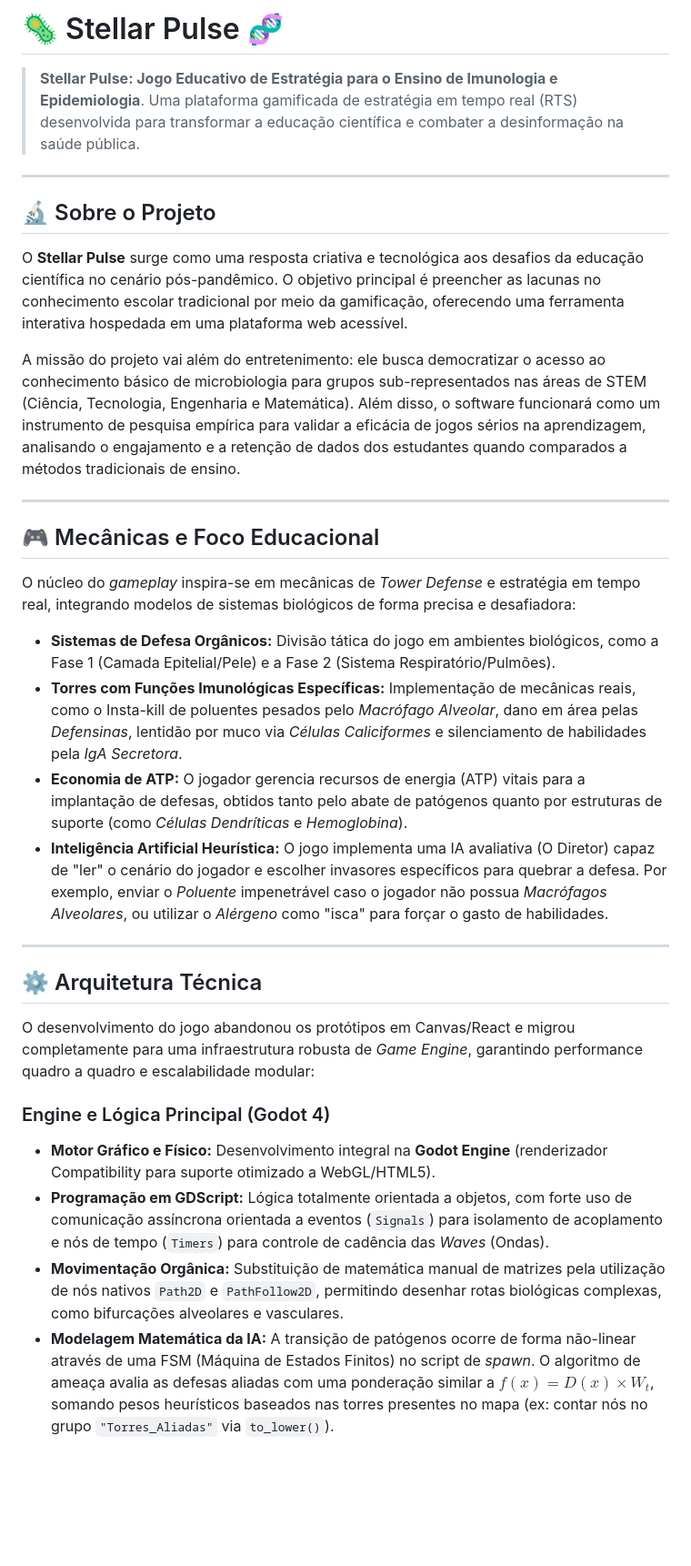
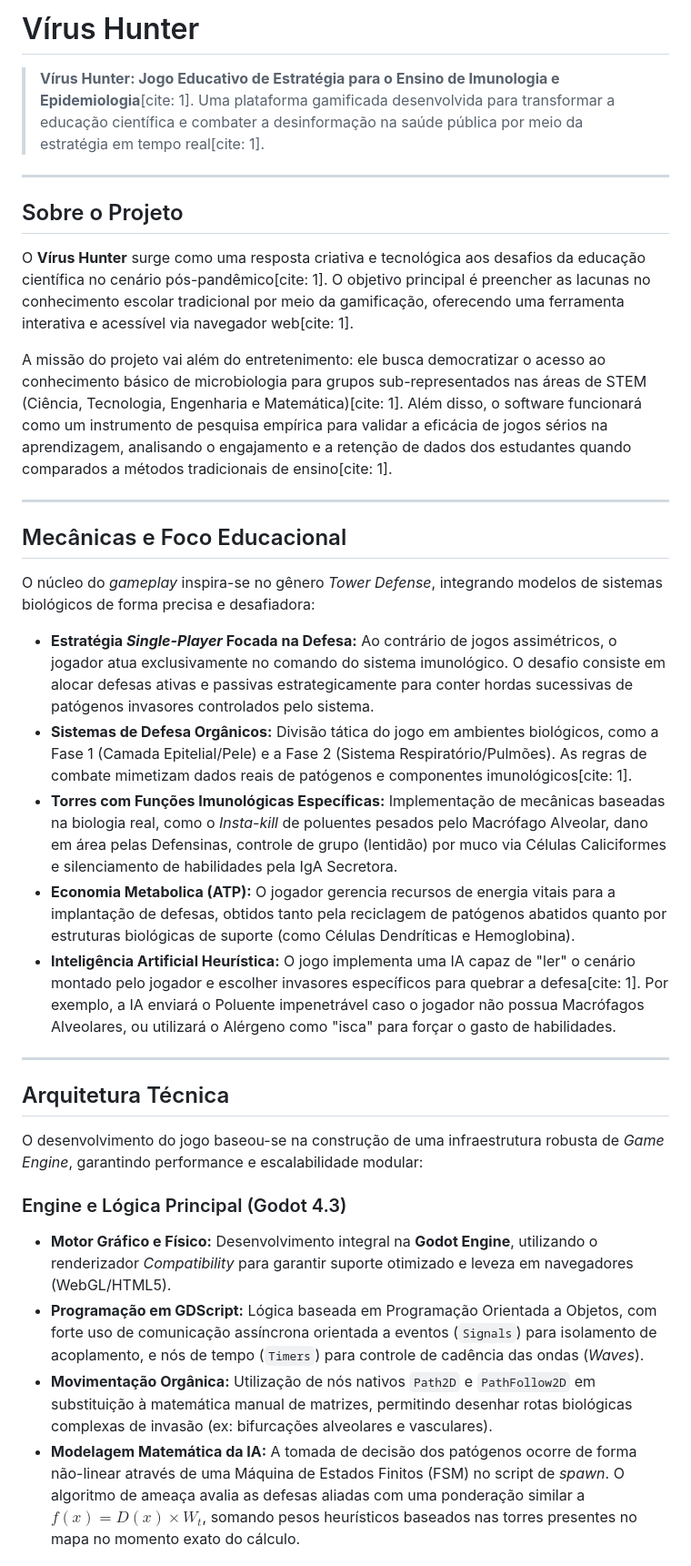
Before and after one commit to ValtXD/virus-hunter-site, a Markdown page: README.md, the part around one of its changes. Shown at 91% size. GitHub-like rendering; blank space fills up the shorter version.

```diff
--- a/README.md
+++ b/README.md
@@ -1,36 +1,37 @@
-# 🦠 Stellar Pulse 🧬
+#  Vírus Hunter
 
-> **Stellar Pulse: Jogo Educativo de Estratégia para o Ensino de Imunologia e Epidemiologia**.
-> Uma plataforma gamificada de estratégia em tempo real (RTS) desenvolvida para transformar a educação científica e combater a desinformação na saúde pública.
+> **Vírus Hunter: Jogo Educativo de Estratégia para o Ensino de Imunologia e Epidemiologia**[cite: 1].
+> Uma plataforma gamificada desenvolvida para transformar a educação científica e combater a desinformação na saúde pública por meio da estratégia em tempo real[cite: 1].
 
 ---
 
-## 🔬 Sobre o Projeto
+##  Sobre o Projeto
 
-O **Stellar Pulse** surge como uma resposta criativa e tecnológica aos desafios da educação científica no cenário pós-pandêmico. O objetivo principal é preencher as lacunas no conhecimento escolar tradicional por meio da gamificação, oferecendo uma ferramenta interativa hospedada em uma plataforma web acessível.
+O **Vírus Hunter** surge como uma resposta criativa e tecnológica aos desafios da educação científica no cenário pós-pandêmico[cite: 1]. O objetivo principal é preencher as lacunas no conhecimento escolar tradicional por meio da gamificação, oferecendo uma ferramenta interativa e acessível via navegador web[cite: 1].
 
-A missão do projeto vai além do entretenimento: ele busca democratizar o acesso ao conhecimento básico de microbiologia para grupos sub-representados nas áreas de STEM (Ciência, Tecnologia, Engenharia e Matemática). Além disso, o software funcionará como um instrumento de pesquisa empírica para validar a eficácia de jogos sérios na aprendizagem, analisando o engajamento e a retenção de dados dos estudantes quando comparados a métodos tradicionais de ensino.
+A missão do projeto vai além do entretenimento: ele busca democratizar o acesso ao conhecimento básico de microbiologia para grupos sub-representados nas áreas de STEM (Ciência, Tecnologia, Engenharia e Matemática)[cite: 1]. Além disso, o software funcionará como um instrumento de pesquisa empírica para validar a eficácia de jogos sérios na aprendizagem, analisando o engajamento e a retenção de dados dos estudantes quando comparados a métodos tradicionais de ensino[cite: 1].
 
 ---
 
-## 🎮 Mecânicas e Foco Educacional
+##  Mecânicas e Foco Educacional
 
-O núcleo do *gameplay* inspira-se em mecânicas de *Tower Defense* e estratégia em tempo real, integrando modelos de sistemas biológicos de forma precisa e desafiadora:
+O núcleo do *gameplay* inspira-se no gênero *Tower Defense*, integrando modelos de sistemas biológicos de forma precisa e desafiadora:
 
-* **Sistemas de Defesa Orgânicos:** Divisão tática do jogo em ambientes biológicos, como a Fase 1 (Camada Epitelial/Pele) e a Fase 2 (Sistema Respiratório/Pulmões).
-* **Torres com Funções Imunológicas Específicas:** Implementação de mecânicas reais, como o Insta-kill de poluentes pesados pelo *Macrófago Alveolar*, dano em área pelas *Defensinas*, lentidão por muco via *Células Caliciformes* e silenciamento de habilidades pela *IgA Secretora*.
-* **Economia de ATP:** O jogador gerencia recursos de energia (ATP) vitais para a implantação de defesas, obtidos tanto pelo abate de patógenos quanto por estruturas de suporte (como *Células Dendríticas* e *Hemoglobina*).
-* **Inteligência Artificial Heurística:** O jogo implementa uma IA avaliativa (O Diretor) capaz de "ler" o cenário do jogador e escolher invasores específicos para quebrar a defesa. Por exemplo, enviar o *Poluente* impenetrável caso o jogador não possua *Macrófagos Alveolares*, ou utilizar o *Alérgeno* como "isca" para forçar o gasto de habilidades.
+* **Estratégia *Single-Player* Focada na Defesa:** Ao contrário de jogos assimétricos, o jogador atua exclusivamente no comando do sistema imunológico. O desafio consiste em alocar defesas ativas e passivas estrategicamente para conter hordas sucessivas de patógenos invasores controlados pelo sistema.
+* **Sistemas de Defesa Orgânicos:** Divisão tática do jogo em ambientes biológicos, como a Fase 1 (Camada Epitelial/Pele) e a Fase 2 (Sistema Respiratório/Pulmões). As regras de combate mimetizam dados reais de patógenos e componentes imunológicos[cite: 1].
+* **Torres com Funções Imunológicas Específicas:** Implementação de mecânicas baseadas na biologia real, como o *Insta-kill* de poluentes pesados pelo Macrófago Alveolar, dano em área pelas Defensinas, controle de grupo (lentidão) por muco via Células Caliciformes e silenciamento de habilidades pela IgA Secretora.
+* **Economia Metabolica (ATP):** O jogador gerencia recursos de energia vitais para a implantação de defesas, obtidos tanto pela reciclagem de patógenos abatidos quanto por estruturas biológicas de suporte (como Células Dendríticas e Hemoglobina).
+* **Inteligência Artificial Heurística:** O jogo implementa uma IA capaz de "ler" o cenário montado pelo jogador e escolher invasores específicos para quebrar a defesa[cite: 1]. Por exemplo, a IA enviará o Poluente impenetrável caso o jogador não possua Macrófagos Alveolares, ou utilizará o Alérgeno como "isca" para forçar o gasto de habilidades.
 
 ---
 
-## ⚙️ Arquitetura Técnica
+##  Arquitetura Técnica
 
-O desenvolvimento do jogo abandonou os protótipos em Canvas/React e migrou completamente para uma infraestrutura robusta de *Game Engine*, garantindo performance quadro a quadro e escalabilidade modular:
+O desenvolvimento do jogo baseou-se na construção de uma infraestrutura robusta de *Game Engine*, garantindo performance e escalabilidade modular:
 
-### Engine e Lógica Principal (Godot 4)
-* **Motor Gráfico e Físico:** Desenvolvimento integral na **Godot Engine** (renderizador Compatibility para suporte otimizado a WebGL/HTML5).
-* **Programação em GDScript:** Lógica totalmente orientada a objetos, com forte uso de comunicação assíncrona orientada a eventos (`Signals`) para isolamento de acoplamento e nós de tempo (`Timers`) para controle de cadência das *Waves* (Ondas).
-* **Movimentação Orgânica:** Substituição de matemática manual de matrizes pela utilização de nós nativos `Path2D` e `PathFollow2D`, permitindo desenhar rotas biológicas complexas, como bifurcações alveolares e vasculares.
-* **Modelagem Matemática da IA:** A transição de patógenos ocorre de forma não-linear através de uma FSM (Máquina de Estados Finitos) no script de *spawn*. O algoritmo de ameaça avalia as defesas aliadas com uma ponderação similar a $f(x) = D(x) \times W_t$, somando pesos heurísticos baseados nas torres presentes no mapa (ex: contar nós no grupo `"Torres_Aliadas"` via `to_lower()`).
+### Engine e Lógica Principal (Godot 4.3)
+* **Motor Gráfico e Físico:** Desenvolvimento integral na **Godot Engine**, utilizando o renderizador *Compatibility* para garantir suporte otimizado e leveza em navegadores (WebGL/HTML5).
+* **Programação em GDScript:** Lógica baseada em Programação Orientada a Objetos, com forte uso de comunicação assíncrona orientada a eventos (`Signals`) para isolamento de acoplamento, e nós de tempo (`Timers`) para controle de cadência das ondas (*Waves*).
+* **Movimentação Orgânica:** Utilização de nós nativos `Path2D` e `PathFollow2D` em substituição à matemática manual de matrizes, permitindo desenhar rotas biológicas complexas de invasão (ex: bifurcações alveolares e vasculares).
+* **Modelagem Matemática da IA:** A tomada de decisão dos patógenos ocorre de forma não-linear através de uma Máquina de Estados Finitos (FSM) no script de *spawn*. O algoritmo de ameaça avalia as defesas aliadas com uma ponderação similar a $f(x) = D(x) \times W_t$, somando pesos heurísticos baseados nas torres presentes no mapa no momento exato do cálculo.
 
```
Also changed, not shown: other parts of README.md (+16 -15 lines).
